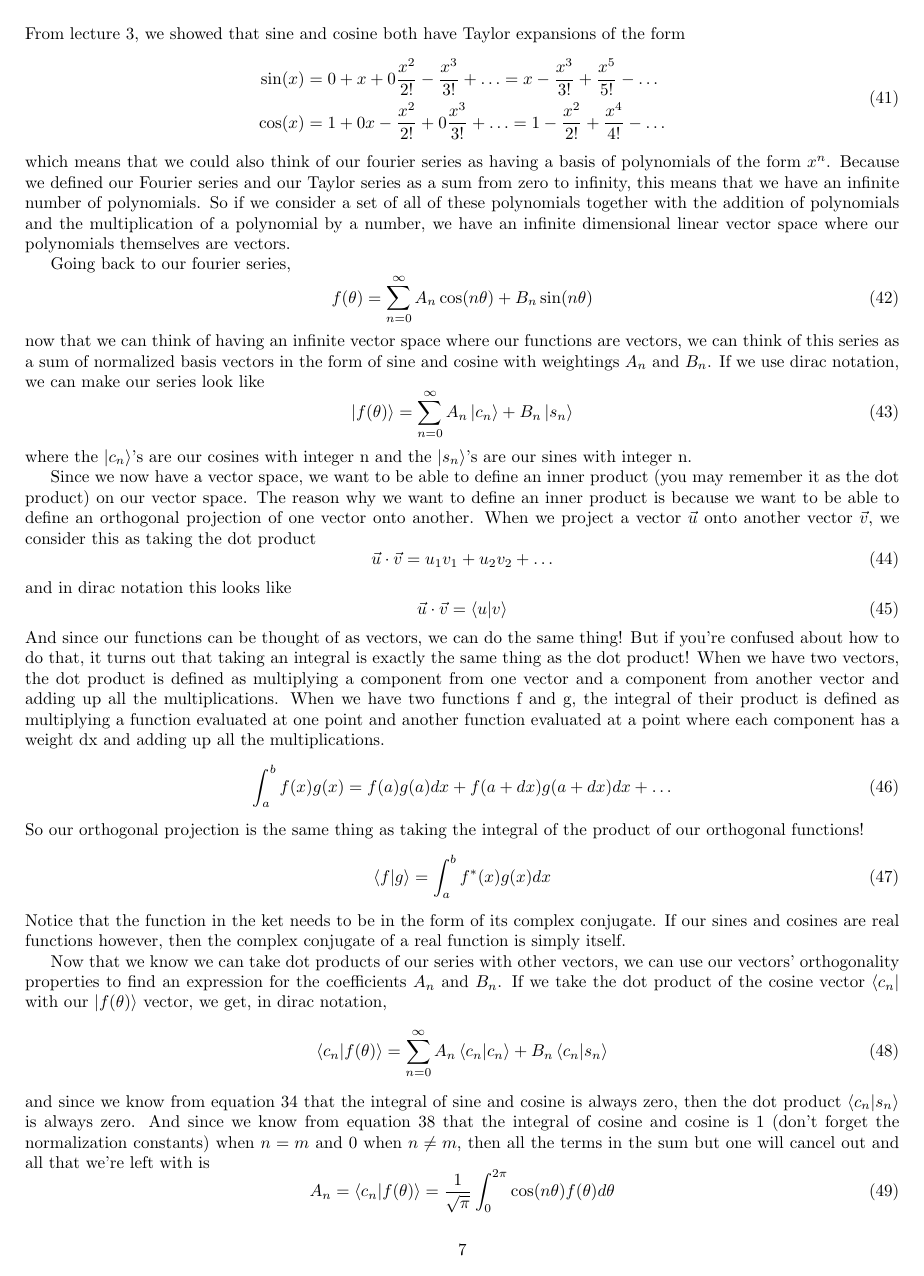
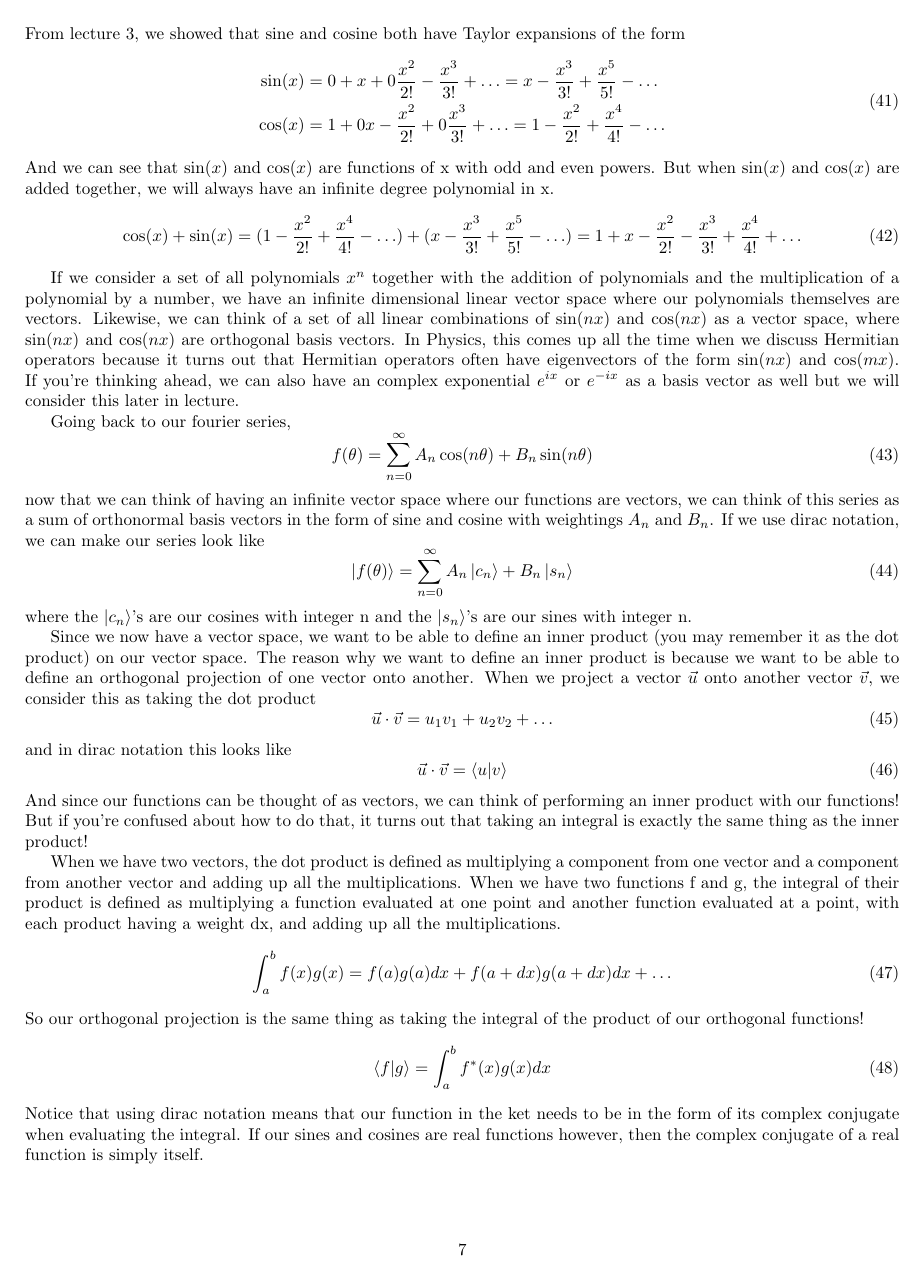
Before and after one commit to swflynn/Courses_UCI, a LaTeX document (Chem237_MM/Lecture_Notes/Lecture_08/Lecture_08.tex): page 7 of 9. Compiled offline with pdfLaTeX.

Commit message:
updated lecture notes

```diff
--- a/Chem237_MM/Lecture_Notes/Lecture_08/Lecture_08.tex
+++ b/Chem237_MM/Lecture_Notes/Lecture_08/Lecture_08.tex
@@ -355,15 +355,22 @@ From lecture 3, we showed that sine and cosine both have Taylor expansions of th
     \cos(x) &= 1 + 0x - \frac{x^2}{2!} + 0 \frac{x^3}{3!} + \hdots = 1 - \frac{x^2}{2!} + \frac{x^4}{4!} - \hdots
   \end{split}
 \ee
-which means that we could also think of our fourier series as having a basis of polynomials of the form $x^n$.
-Because we defined our Fourier series and our Taylor series as a sum from zero to infinity, this means that we have an infinite number of polynomials.
-So if we consider a set of all of these polynomials together with the addition of polynomials and the multiplication of a polynomial by a number, we have an infinite dimensional linear vector space where our polynomials themselves are vectors.
+And we can see that $\sin(x)$ and $\cos(x)$ are functions of x with odd and even powers.
+But when $\sin(x)$ and $\cos(x)$ are added together, we will always have an infinite degree polynomial in x.
+\be
+  \cos(x) + \sin(x) = (1 - \frac{x^2}{2!} + \frac{x^4}{4!} - \hdots) + (x - \frac{x^3}{3!} + \frac{x^5}{5!} - \hdots) = 1 + x - \frac{x^2}{2!} - \frac{x^3}{3!} + \frac{x^4}{4!} + \hdots
+\ee
+
+If we consider a set of all polynomials $x^n$ together with the addition of polynomials and the multiplication of a polynomial by a number, we have an infinite dimensional linear vector space where our polynomials themselves are vectors.
+Likewise, we can think of a set of all linear combinations of $\sin(nx)$ and $\cos(nx)$ as a vector space, where $\sin(nx)$ and $\cos(nx)$ are orthogonal basis vectors.
+In Physics, this comes up all the time when we discuss Hermitian operators because it turns out that Hermitian operators often have eigenvectors of the form $\sin(nx)$ and $\cos(mx)$.
+If you're thinking ahead, we can also have an complex exponential $e^{ix}$ or $e^{-ix}$ as a basis vector as well but we will consider this later in lecture.
 
 Going back to our fourier series,
 \be
   f(\theta) = \sum_{n = 0}^{\infty} A_n \cos(n \theta) + B_n \sin(n \theta)
 \ee
-now that we can think of having an infinite vector space where our functions are vectors, we can think of this series as a sum of normalized basis vectors in the form of sine and cosine with weightings $A_n$ and $B_n$.
+now that we can think of having an infinite vector space where our functions are vectors, we can think of this series as a sum of orthonormal basis vectors in the form of sine and cosine with weightings $A_n$ and $B_n$.
 If we use dirac notation, we can make our series look like
 \be
   \ket{f(\theta)} = \sum_{n=0}^{\infty} A_n \ket{c_n} + B_n \ket{s_n}
@@ -380,10 +387,11 @@ and in dirac notation this looks like
 \be
   \vec{u} \cdot \vec{v} = \braket{u|v}
 \ee
-And since our functions can be thought of as vectors, we can do the same thing!
-But if you're confused about how to do that, it turns out that taking an integral is exactly the same thing as the dot product!
+And since our functions can be thought of as vectors, we can think of performing an inner product with our functions!
+But if you're confused about how to do that, it turns out that taking an integral is exactly the same thing as the inner product!
+
 When we have two vectors, the dot product is defined as multiplying a component from one vector and a component from another vector and adding up all the multiplications.
-When we have two functions f and g, the integral of their product is defined as multiplying a function evaluated at one point and another function evaluated at a point where each component has a weight dx and adding up all the multiplications.
+When we have two functions f and g, the integral of their product is defined as multiplying a function evaluated at one point and another function evaluated at a point, with each product having a weight dx, and adding up all the multiplications.
 \be
   \int_a^b f(x)g(x) = f(a)g(a)dx + f(a + dx)g(a + dx)dx + \hdots
 \ee
@@ -391,13 +399,12 @@ So our orthogonal projection is the same thing as taking the integral of the pro
 \be
   \braket{f|g} = \int_a^b f^*(x)g(x) dx
 \ee
-Notice that the function in the ket needs to be in the form of its complex conjugate.
+Notice that using dirac notation means that our function in the ket needs to be in the form of its complex conjugate when evaluating the integral.
 If our sines and cosines are real functions however, then the complex conjugate of a real function is simply itself.
 
 Now that we know we can take dot products of our series with other vectors, we can use our vectors' orthogonality properties to find an expression for the coefficients $A_n$ and $B_n$.
-If we take the dot product of the cosine vector $\bra{c_n}$ with our $\ket{f(\theta)}$ vector, we get, in dirac notation,
+If we project the cosine vector $\bra{c_n}$ onto our $\ket{f(\theta)}$ vector (remember, projection means dot product), we get, in dirac notation,
 \be
   \braket{c_n|f(\theta)} = \sum_{n=0}^{\infty} A_n \braket{c_n|c_n} + B_n \braket{c_n|s_n}
 \ee
 and since we know from equation \ref{eq:sin_cos} that the integral of sine and cosine is always zero, then the dot product $\braket{c_n|s_n}$ is always zero.
-And since we know from equation \ref{eq:cos_cos} that the integral of cosine and cosine is 1 (don't forget the normalization constants) when $n = m$ and 0 when $n \neq m$, then all the terms in the sum but one will cancel out and all that we're left with is
```
Also changed, not shown: Chem237_MM/Lecture_Notes/Lecture_08/Lecture_08.pdf, Chem237_MM/Lecture_Notes/Lecture_08/Lecture_08.tex (32 more changed lines).
